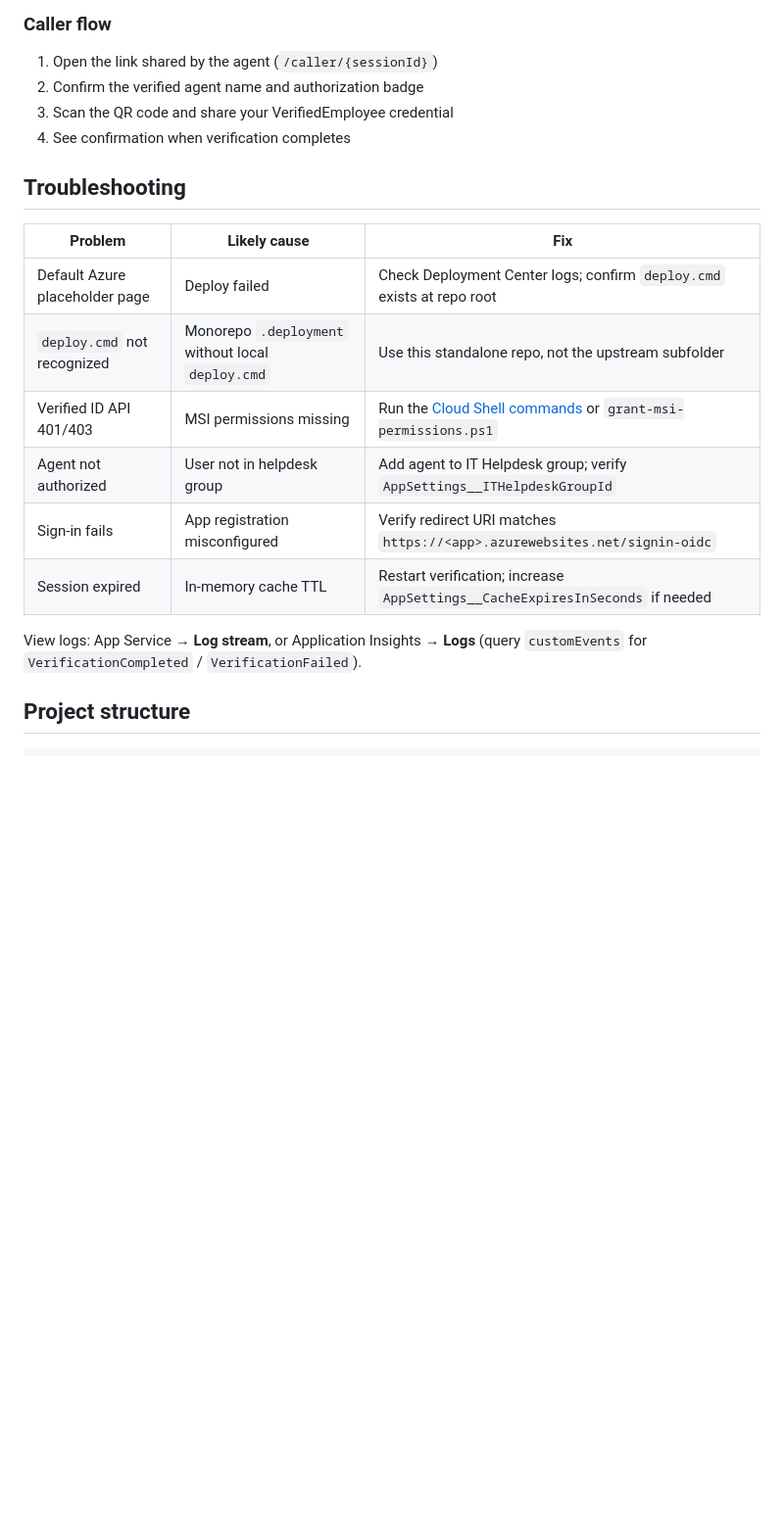
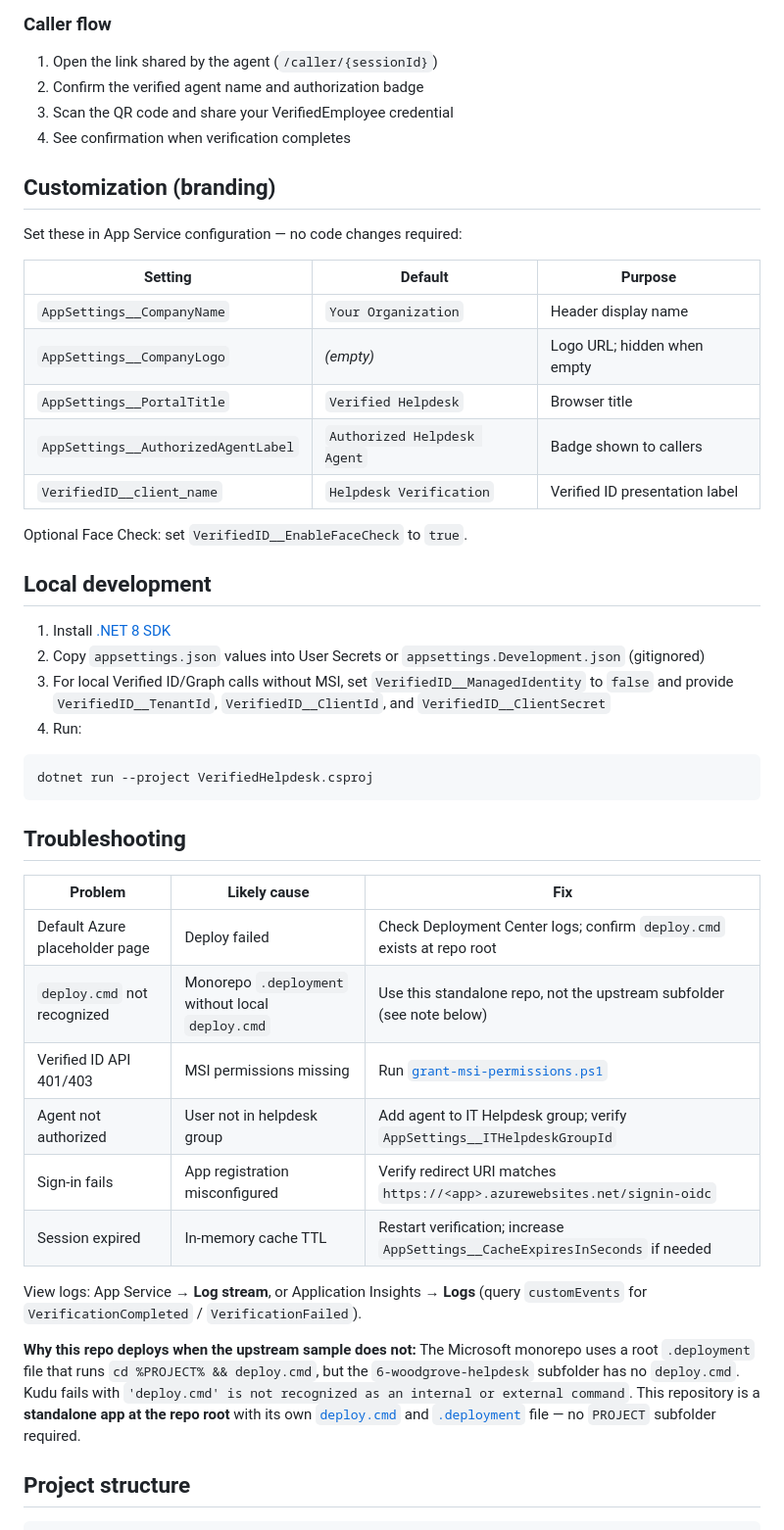
Before and after one commit to zachlowes/Verified-Helpdesk, a Markdown page: README.md, the part around one of its changes. Shown at 98% size. Rendered like a GitHub page; blank space fills up the shorter version.

````diff
--- a/README.md
+++ b/README.md
@@ -231,18 +144,45 @@ dotnet run --project VerifiedHelpdesk.csproj
 3. Scan the QR code and share your VerifiedEmployee credential
 4. See confirmation when verification completes
 
+## Customization (branding)
+
+Set these in App Service configuration — no code changes required:
+
+| Setting | Default | Purpose |
+|---------|---------|---------|
+| `AppSettings__CompanyName` | `Your Organization` | Header display name |
+| `AppSettings__CompanyLogo` | *(empty)* | Logo URL; hidden when empty |
+| `AppSettings__PortalTitle` | `Verified Helpdesk` | Browser title |
+| `AppSettings__AuthorizedAgentLabel` | `Authorized Helpdesk Agent` | Badge shown to callers |
+| `VerifiedID__client_name` | `Helpdesk Verification` | Verified ID presentation label |
+
+Optional Face Check: set `VerifiedID__EnableFaceCheck` to `true`.
+
+## Local development
+
+1. Install [.NET 8 SDK](https://dotnet.microsoft.com/download/dotnet/8.0)
+2. Copy `appsettings.json` values into User Secrets or `appsettings.Development.json` (gitignored)
+3. For local Verified ID/Graph calls without MSI, set `VerifiedID__ManagedIdentity` to `false` and provide `VerifiedID__TenantId`, `VerifiedID__ClientId`, and `VerifiedID__ClientSecret`
+4. Run:
+
+```bash
+dotnet run --project VerifiedHelpdesk.csproj
+```
+
 ## Troubleshooting
 
 | Problem | Likely cause | Fix |
 |---------|--------------|-----|
 | Default Azure placeholder page | Deploy failed | Check Deployment Center logs; confirm `deploy.cmd` exists at repo root |
-| `deploy.cmd` not recognized | Monorepo `.deployment` without local `deploy.cmd` | Use this standalone repo, not the upstream subfolder |
-| Verified ID API 401/403 | MSI permissions missing | Run the [Cloud Shell commands](#option-a-azure-cloud-shell-recommended) or `grant-msi-permissions.ps1` |
+| `deploy.cmd` not recognized | Monorepo `.deployment` without local `deploy.cmd` | Use this standalone repo, not the upstream subfolder (see note below) |
+| Verified ID API 401/403 | MSI permissions missing | Run [`grant-msi-permissions.ps1`](scripts/grant-msi-permissions.ps1) |
 | Agent not authorized | User not in helpdesk group | Add agent to IT Helpdesk group; verify `AppSettings__ITHelpdeskGroupId` |
 | Sign-in fails | App registration misconfigured | Verify redirect URI matches `https://<app>.azurewebsites.net/signin-oidc` |
 | Session expired | In-memory cache TTL | Restart verification; increase `AppSettings__CacheExpiresInSeconds` if needed |
 
 View logs: App Service → **Log stream**, or Application Insights → **Logs** (query `customEvents` for `VerificationCompleted` / `VerificationFailed`).
+
+**Why this repo deploys when the upstream sample does not:** The Microsoft monorepo uses a root `.deployment` file that runs `cd %PROJECT% && deploy.cmd`, but the `6-woodgrove-helpdesk` subfolder has no `deploy.cmd`. Kudu fails with `'deploy.cmd' is not recognized as an internal or external command`. This repository is a **standalone app at the repo root** with its own [`deploy.cmd`](deploy.cmd) and [`.deployment`](.deployment) file — no `PROJECT` subfolder required.
 
 ## Project structure
 
````
Also changed, not shown: other parts of README.md (+56 -143 lines).
